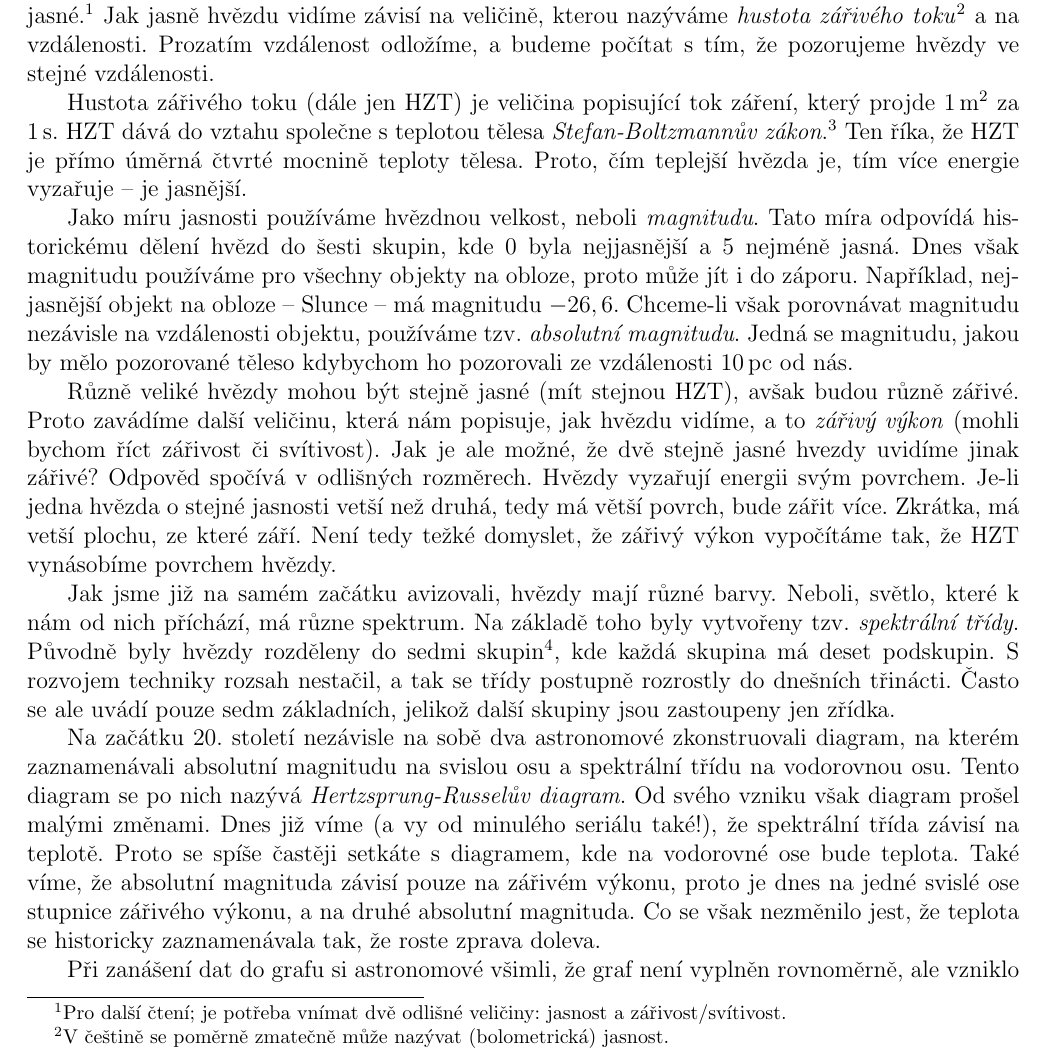
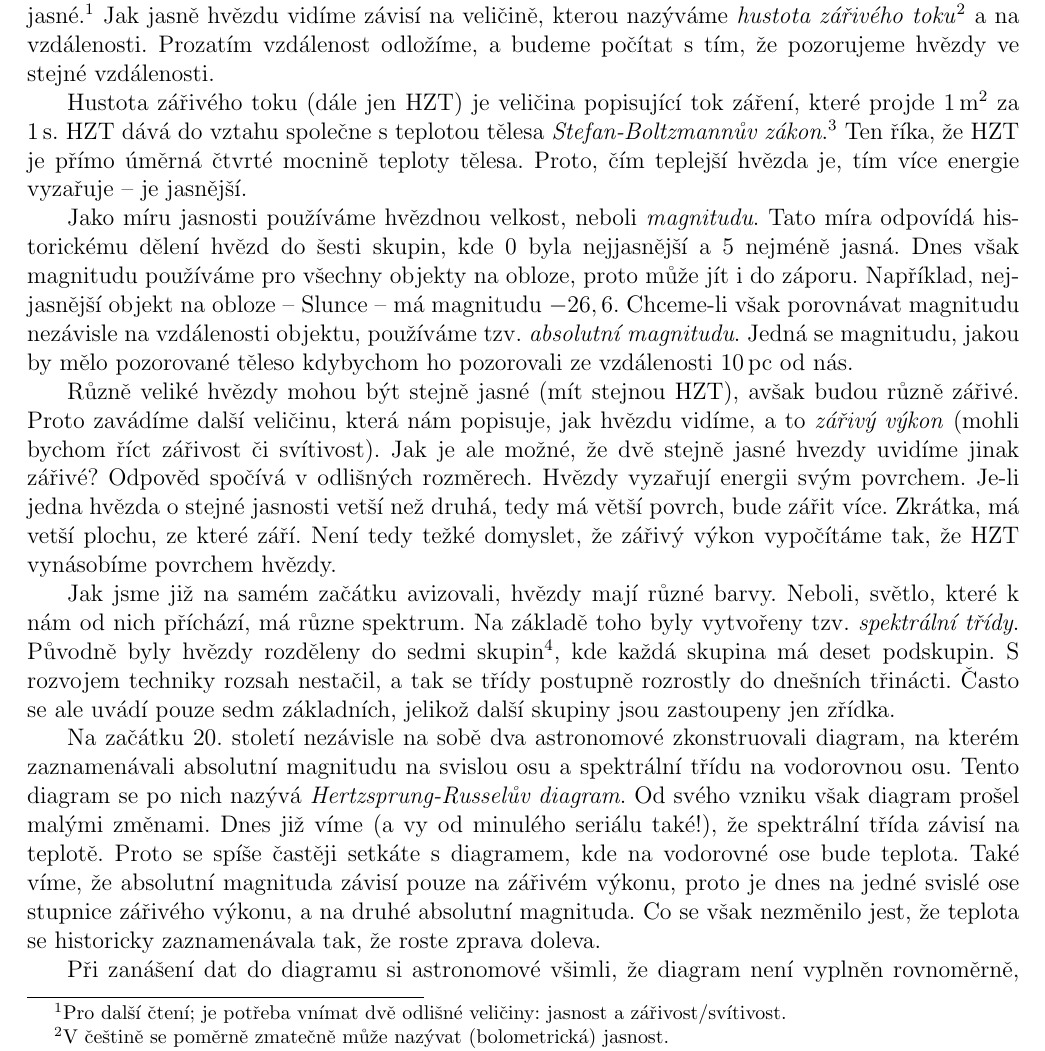
Before and after one commit to Mesicni-kvantum-informaci/MKI, a LaTeX document (MKI1/batch4/problems/problem4-A/problem4-A.tex): part of page 1 of 2, cut so that both start at the same text. Compiled offline with pdfLaTeX.

Commit message:
[4-A] korektura

```diff
--- a/MKI1/batch4/problems/problem4-A/problem4-A.tex
+++ b/MKI1/batch4/problems/problem4-A/problem4-A.tex
@@ -21,7 +21,7 @@ Při pohledu na hvězdnou oblohu si lze velmi snadno všimnout toho, že hvězdy
 Jak jasně hvězdu vidíme závisí na veličině, kterou nazýváme \emph{hustota zářivého toku}\footnote{V češtině se poměrně zmatečně může nazývat (bolometrická) jasnost.} a na vzdálenosti.
 Prozatím vzdálenost odložíme, a budeme počítat s tím, že pozorujeme hvězdy ve stejné vzdálenosti.
 
-Hustota zářivého toku (dále jen HZT) je veličina popisující tok záření, který projde $\qty{1}{\m\squared}$ za $\qty{1}{\s}$.
+Hustota zářivého toku (dále jen HZT) je veličina popisující tok záření, které projde $\qty{1}{\m\squared}$ za $\qty{1}{\s}$.
 HZT dává do vztahu společne s teplotou tělesa \emph{Stefan-Boltzmannův zákon}.\footnote{V češtině by se správně mělo psát: Stefan\underline{ův}-Boltzmannův zákon – to nám však přijde opravdu uširvoucí.}
 Ten říka, že HZT je přímo úměrná čtvrté mocnině teploty tělesa.
 Proto, čím teplejší hvězda je, tím více energie vyzařuje – je jasnější.
@@ -57,7 +57,7 @@ Proto se spíše častěji setkáte s diagramem, kde na vodorovné ose bude tepl
 Také víme, že absolutní magnituda závisí pouze na zářivém výkonu, proto je dnes na jedné svislé ose stupnice zářivého výkonu, a na druhé absolutní magnituda.
 Co se však nezměnilo jest, že teplota se historicky zaznamenávala tak, že roste zprava doleva.
 
-Při zanášení dat do grafu si astronomové všimli, že graf není vyplněn rovnoměrně, ale vzniklo v něm několik výrazně zaplněných oblastí.
+Při zanášení dat do diagramu si astronomové všimli, že diagram není vyplněn rovnoměrně, ale vzniklo v něm několik výrazně zaplněných oblastí.
 Nejvýraznější je tzv. \emph{hlavní posloupnost}.
 Na ní se nacházejí hvězdy, které v jádře spalují vodík na hélium.
 Tato linie je tak výrazná, protože zářivý výkon i teplota závisí na hmotnosti hvězdy dokud spaluje vodík.
```
Also changed, not shown: MKI1/batch4/problems/problem4-A/problem4-A.pdf, MKI1/batch4/problems/problem4-A/problem4-A.tex (2 more changed lines).
